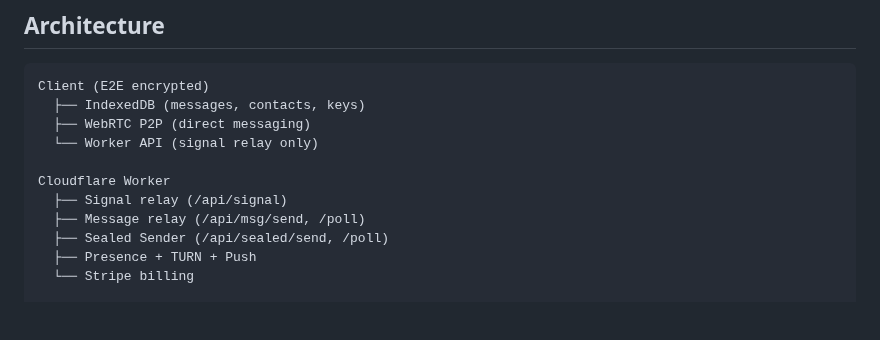
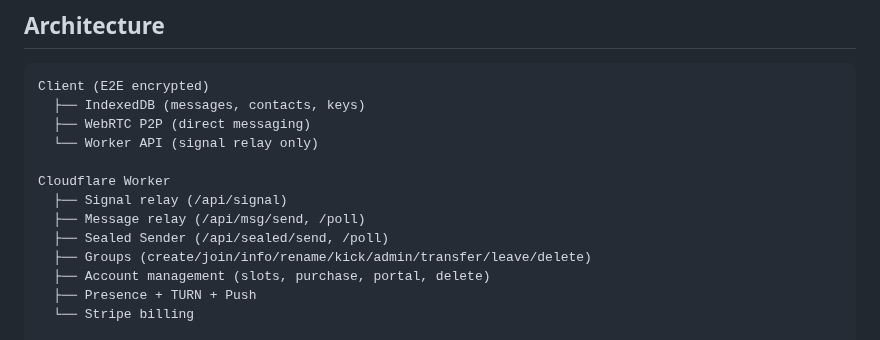
Before and after one commit to shizukutanaka/Breeze, a Markdown page: README.md, the part around the change. Rendered like a GitHub page; blank space fills up the shorter version.

Commit message:
docs: reflect the complete group lifecycle + account management in README
The architecture overview listed signal/message/sealed relays but predated the
full group CRUD lifecycle and account-management endpoints added this session.
Documentation-only; no code change.

https://claude.ai/code/session_018HpMbT5zceEvMBmYJj9xnJ

```diff
--- a/README.md
+++ b/README.md
@@ -66,6 +66,8 @@ Cloudflare Worker
   ├── Signal relay (/api/signal)
   ├── Message relay (/api/msg/send, /poll)
   ├── Sealed Sender (/api/sealed/send, /poll)
+  ├── Groups (create/join/info/rename/kick/admin/transfer/leave/delete)
+  ├── Account management (slots, purchase, portal, delete)
   ├── Presence + TURN + Push
   └── Stripe billing
 
```
